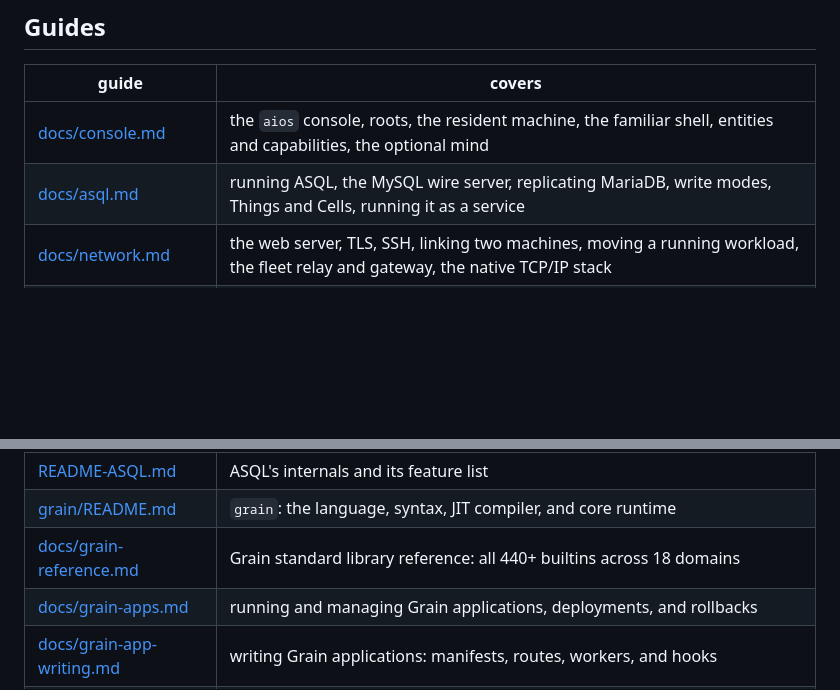
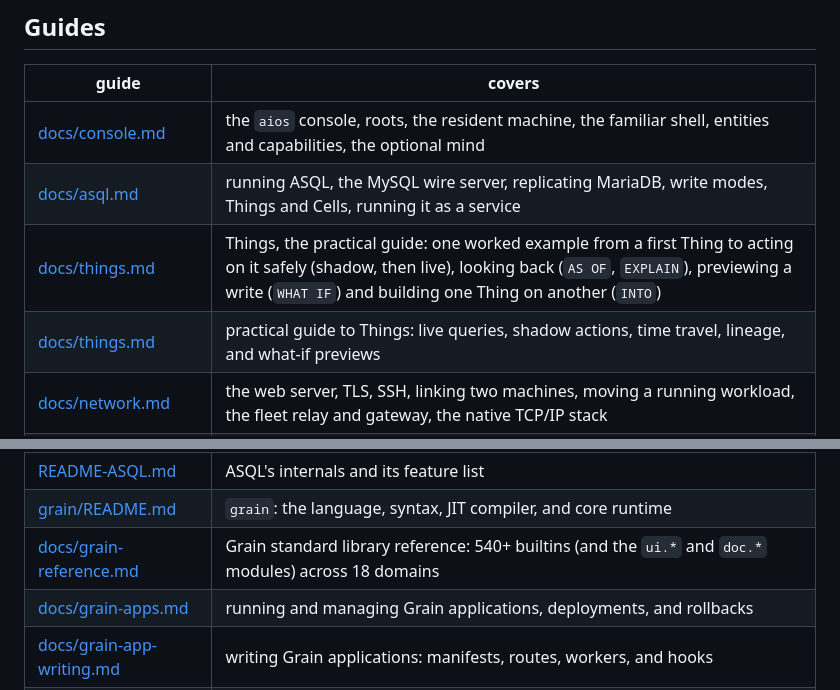
Before and after one commit to grnbene/aios, a Markdown page: README.md, 2 parts joined by grey strips. GitHub-like rendering; blank space fills up the shorter version.

```diff
--- a/README.md
+++ b/README.md
@@ -97,6 +97,8 @@ allocated CPU slots.
 |---|---|
 | [docs/console.md](docs/console.md) | the `aios` console, roots, the resident machine, the familiar shell, entities and capabilities, the optional mind |
 | [docs/asql.md](docs/asql.md) | running ASQL, the MySQL wire server, replicating MariaDB, write modes, Things and Cells, running it as a service |
+| [docs/things.md](docs/things.md) | Things, the practical guide: one worked example from a first Thing to acting on it safely (shadow, then live), looking back (`AS OF`, `EXPLAIN`), previewing a write (`WHAT IF`) and building one Thing on another (`INTO`) |
+| [docs/things.md](docs/things.md) | practical guide to Things: live queries, shadow actions, time travel, lineage, and what-if previews |
 | [docs/network.md](docs/network.md) | the web server, TLS, SSH, linking two machines, moving a running workload, the fleet relay and gateway, the native TCP/IP stack |
 | [docs/fleet.md](docs/fleet.md) | several machines as one: membership and keys, discovery, remote devices and memory, moving running work, fleet-wide SQL, the orchestrator, running a fleet |
 | [docs/resources.md](docs/resources.md) | devices, memory types and migration, tensors, quotas, the object store and AQL, checkpoints, the sidecars and their C ABI |
@@ -109,7 +111,7 @@ allocated CPU slots.
 | [docs/asql-benchmarks.md](docs/asql-benchmarks.md) | ASQL sysbench and ERP workload benchmarks against MariaDB |
 | [README-ASQL.md](README-ASQL.md) | ASQL's internals and its feature list |
 | [grain/README.md](grain/README.md) | `grain`: the language, syntax, JIT compiler, and core runtime |
-| [docs/grain-reference.md](docs/grain-reference.md) | Grain standard library reference: all 440+ builtins across 18 domains |
+| [docs/grain-reference.md](docs/grain-reference.md) | Grain standard library reference: 540+ builtins (and the `ui.*` and `doc.*` modules) across 18 domains |
 | [docs/grain-apps.md](docs/grain-apps.md) | running and managing Grain applications, deployments, and rollbacks |
 | [docs/grain-app-writing.md](docs/grain-app-writing.md) | writing Grain applications: manifests, routes, workers, and hooks |
 | [ARCHITECTURE.md](ARCHITECTURE.md) | the object model and the invariants each layer keeps |
```
Also changed, not shown: docs/asql.md (+9 -7 lines), docs/things.md (added, +212 -0 lines).
